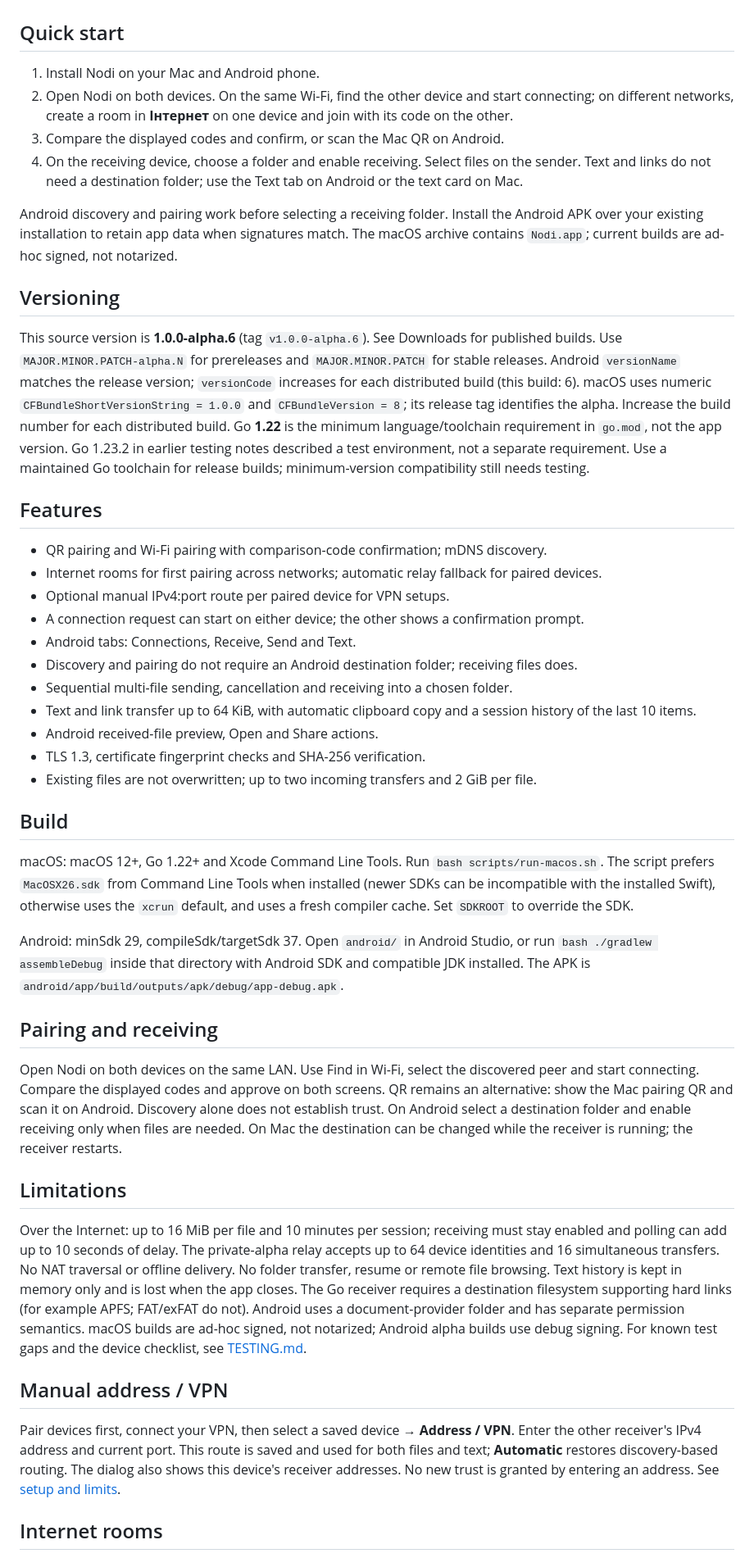
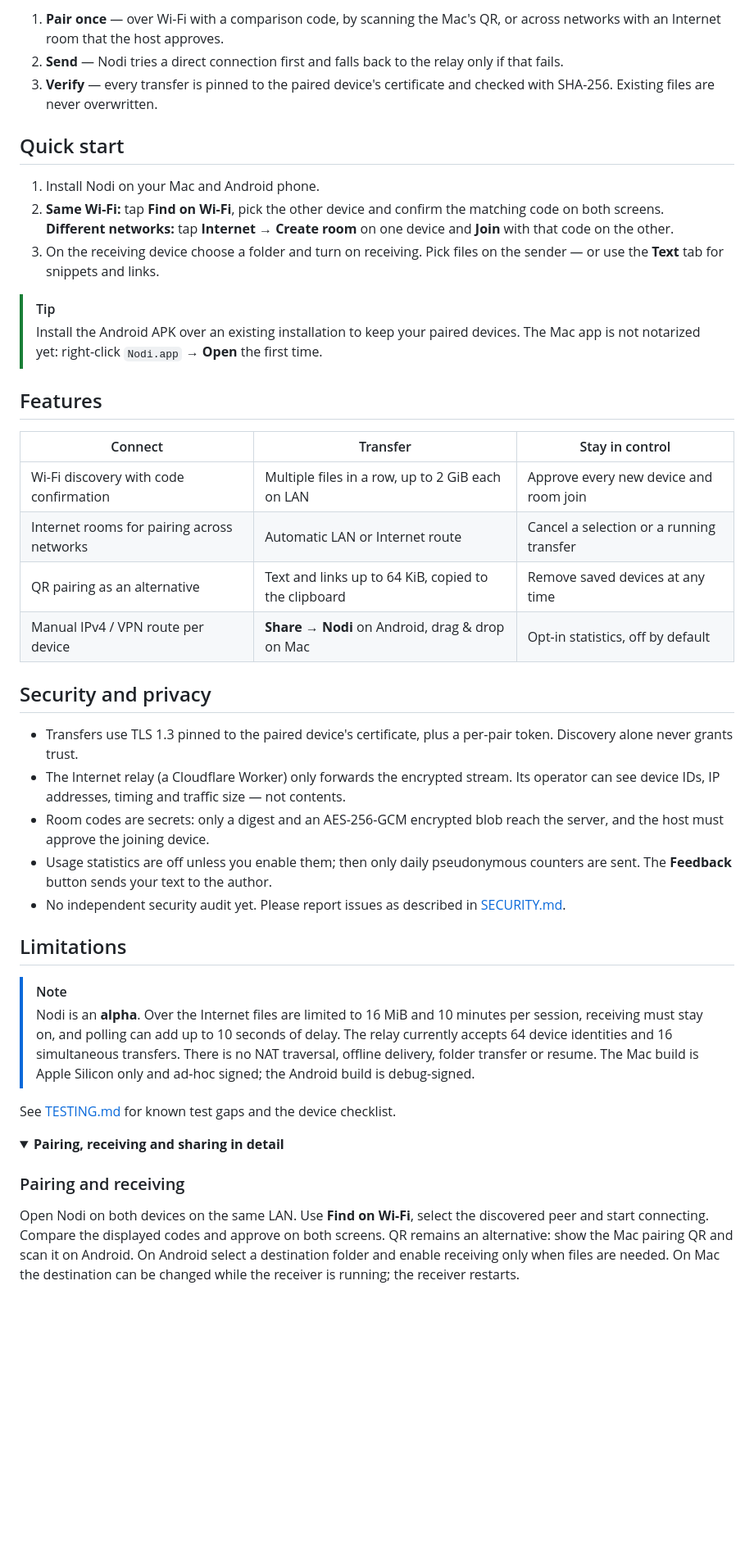
Before and after one commit to NODEPY/nodi, a Markdown page: README.md, the part around one of its changes. Shown at 82% size. Rendered like a GitHub page; folded sections open; blank space fills up the shorter version.

Commit message:
README: hero image, screenshots, how-it-works and download buttons
Co-Authored-By: Claude Opus 5.5 <noreply@anthropic.com>

```diff
--- a/README.md
+++ b/README.md
@@ -39,84 +71,44 @@ See the known limitations and test status below before relying on a build.
+1. **Pair once** — over Wi-Fi with a comparison code, by scanning the Mac's QR, or across networks with an Internet room that the host approves.
+2. **Send** — Nodi tries a direct connection first and falls back to the relay only if that fails.
+3. **Verify** — every transfer is pinned to the paired device's certificate and checked with SHA-256. Existing files are never overwritten.
 
 ## Quick start
 
 1. Install Nodi on your Mac and Android phone.
-2. Open Nodi on both devices. On the same Wi-Fi, find the other device and start connecting;
-   on different networks, create a room in **Інтернет** on one device and join with its code on the other.
-3. Compare the displayed codes and confirm, or scan the Mac QR on Android.
-4. On the receiving device, choose a folder and enable receiving. Select files on the sender.
-   Text and links do not need a destination folder; use the Text tab on Android or the
-   text card on Mac.
+2. **Same Wi-Fi:** tap **Find on Wi-Fi**, pick the other device and confirm the matching code on both screens.<br>
+   **Different networks:** tap **Internet → Create room** on one device and **Join** with that code on the other.
+3. On the receiving device choose a folder and turn on receiving. Pick files on the sender — or use the **Text** tab for snippets and links.
 
-Android discovery and pairing work before selecting a receiving folder.
-Install the Android APK over your existing installation to retain app data when signatures match.
-The macOS archive contains `Nodi.app`; current builds are ad-hoc signed, not notarized.
-
-## Versioning
-
-This source version is **1.0.0-alpha.6** (tag `v1.0.0-alpha.6`).
-See Downloads for published builds.
-Use `MAJOR.MINOR.PATCH-alpha.N` for prereleases and `MAJOR.MINOR.PATCH` for stable releases.
-Android `versionName` matches the release version; `versionCode` increases for each distributed build (this build: 6).
-macOS uses numeric `CFBundleShortVersionString = 1.0.0` and `CFBundleVersion = 8`;
-its release tag identifies the alpha. Increase the build number for each distributed build.
-Go **1.22** is the minimum language/toolchain requirement in `go.mod`, not the app version.
-Go 1.23.2 in earlier testing notes described a test environment, not a separate requirement.
-Use a maintained Go toolchain for release builds; minimum-version compatibility still needs testing.
+> [!TIP]
+> Install the Android APK over an existing installation to keep your paired devices. The Mac app is not notarized yet: right-click `Nodi.app` → **Open** the first time.
 
 ## Features
 
-- QR pairing and Wi-Fi pairing with comparison-code confirmation; mDNS discovery.
-- Internet rooms for first pairing across networks; automatic relay fallback for paired devices.
-- Optional manual IPv4:port route per paired device for VPN setups.
-- A connection request can start on either device; the other shows a confirmation prompt.
-- Android tabs: Connections, Receive, Send and Text.
-- Discovery and pairing do not require an Android destination folder; receiving files does.
-- Sequential multi-file sending, cancellation and receiving into a chosen folder.
-- Text and link transfer up to 64 KiB, with automatic clipboard copy and a session history of the last 10 items.
-- Android received-file preview, Open and Share actions.
-- TLS 1.3, certificate fingerprint checks and SHA-256 verification.
-- Existing files are not overwritten; up to two incoming transfers and 2 GiB per file.
+| Connect | Transfer | Stay in control |
+| --- | --- | --- |
+| Wi-Fi discovery with code confirmation | Multiple files in a row, up to 2 GiB each on LAN | Approve every new device and room join |
+| Internet rooms for pairing across networks | Automatic LAN or Internet route | Cancel a selection or a running transfer |
+| QR pairing as an alternative | Text and links up to 64 KiB, copied to the clipboard | Remove saved devices at any time |
+| Manual IPv4 / VPN route per device | **Share → Nodi** on Android, drag & drop on Mac | Opt-in statistics, off by default |
 
-## Build
+## Security and privacy
 
-macOS: macOS 12+, Go 1.22+ and Xcode Command Line Tools.
-Run `bash scripts/run-macos.sh`.
-The script prefers `MacOSX26.sdk` from Command Line Tools when installed (newer SDKs can be
-incompatible with the installed Swift), otherwise uses the `xcrun` default, and uses a fresh
-compiler cache. Set `SDKROOT` to override the SDK.
-
-Android: minSdk 29, compileSdk/targetSdk 37. Open `android/` in Android Studio,
-or run `bash ./gradlew assembleDebug` inside that directory with Android SDK and compatible JDK installed.
-The APK is `android/app/build/outputs/apk/debug/app-debug.apk`.
-
-## Pairing and receiving
-
-Open Nodi on both devices on the same LAN. Use Find in Wi-Fi, select the discovered
-peer and start connecting. Compare the displayed codes and approve on both screens.
-QR remains an alternative: show the Mac pairing QR and scan it on Android.
-Discovery alone does not establish trust.
-On Android select a destination folder and enable receiving only when files are needed.
-On Mac the destination can be changed while the receiver is running; the receiver restarts.
+- Transfers use TLS 1.3 pinned to the paired device's certificate, plus a per-pair token. Discovery alone never grants trust.
+- The Internet relay (a Cloudflare Worker) only forwards the encrypted stream. Its operator can see device IDs, IP addresses, timing and traffic size — not contents.
+- Room codes are secrets: only a digest and an AES-256-GCM encrypted blob reach the server, and the host must approve the joining device.
+- Usage statistics are off unless you enable them; then only daily pseudonymous counters are sent. The **Feedback** button sends your text to the author.
+- No independent security audit yet. Please report issues as described in [SECURITY.md](SECURITY.md).
 
 ## Limitations
 
-Over the Internet: up to 16 MiB per file and 10 minutes per session; receiving must stay enabled
-and polling can add up to 10 seconds of delay. The private-alpha relay accepts up to 64 device
-identities and 16 simultaneous transfers. No NAT traversal or offline delivery.
-No folder transfer, resume or remote file browsing.
-Text history is kept in memory only and is lost when the app closes.
-The Go receiver requires a destination filesystem supporting hard links (for example APFS;
-FAT/exFAT do not). Android uses a document-provider folder and has separate permission semantics.
-macOS builds are ad-hoc signed, not notarized; Android alpha builds use debug signing.
-For known test gaps and the device checklist, see [TESTING.md](TESTING.md).
+> [!NOTE]
+> Nodi is an **alpha**. Over the Internet files are limited to 16 MiB and 10 minutes per session, receiving must stay on, and polling can add up to 10 seconds of delay. The relay currently accepts 64 device identities and 16 simultaneous transfers. There is no NAT traversal, offline delivery, folder transfer or resume. The Mac build is Apple Silicon only and ad-hoc signed; the Android build is debug-signed.
 
-## Manual address / VPN
+See [TESTING.md](TESTING.md) for known test gaps and the device checklist.
 
-Pair devices first, connect your VPN, then select a saved device → **Address / VPN**.
-Enter the other receiver's IPv4 address and current port. This route is saved and
-used for both files and text; **Automatic** restores discovery-based routing.
-The dialog also shows this device's receiver addresses. No new trust is granted
-by entering an address. See [setup and limits](docs/VPN-ADDRESS.md).
+<details>
+<summary><b>Pairing, receiving and sharing in detail</b></summary>
 
-## Internet rooms
+### Pairing and receiving
+Open Nodi on both devices on the same LAN. Use **Find on Wi-Fi**, select the discovered peer and start connecting. Compare the displayed codes and approve on both screens. QR remains an alternative: show the Mac pairing QR and scan it on Android. On Android select a destination folder and enable receiving only when files are needed. On Mac the destination can be changed while the receiver is running; the receiver restarts.
 
```
Also changed, not shown: other parts of README.md (+100 -48 lines), docs/images/android.png (added), docs/images/hero.png (added), docs/images/macos.png (added).
